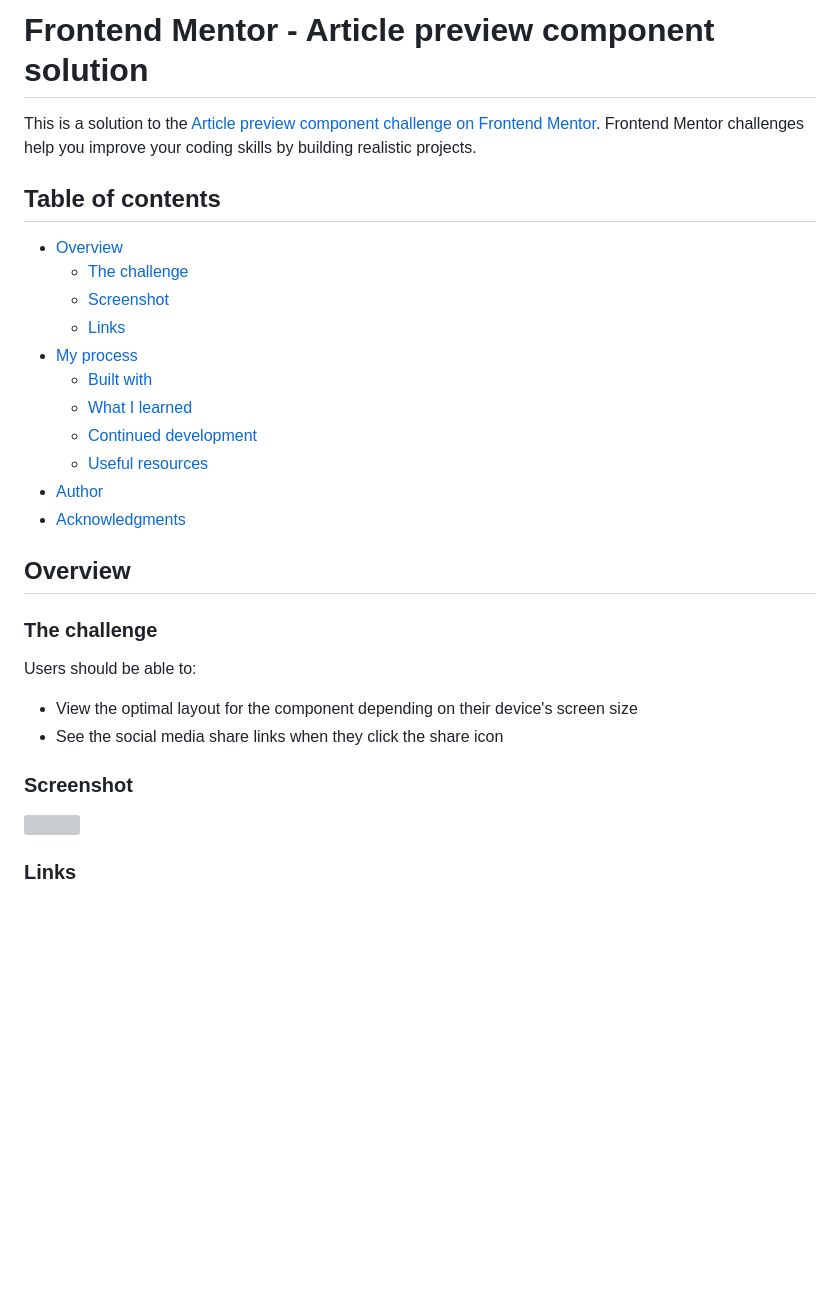
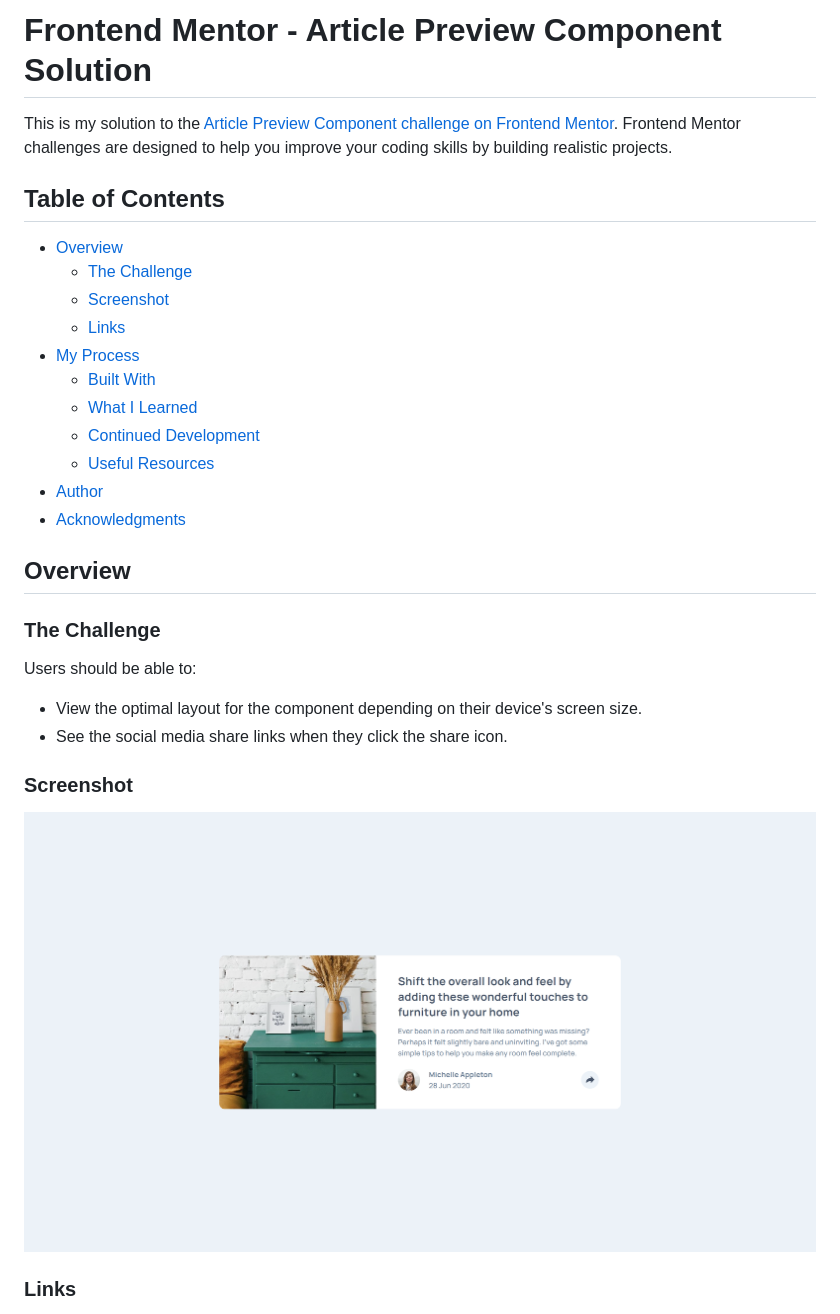
Before and after one commit to Jomagene/article-preview-component, a Markdown page: README.md, the part around the change printed below. GitHub-like rendering; pictures changed too: screenshot.png (added); blank space fills up the shorter version; grey boxes are pictures that could not be loaded.

```diff
--- a/README.md
+++ b/README.md
@@ -1,33 +1,33 @@
-# Frontend Mentor - Article preview component solution
+# Frontend Mentor - Article Preview Component Solution
 
-This is a solution to the [Article preview component challenge on Frontend Mentor](https://www.frontendmentor.io/challenges/article-preview-component-dYBN_pYFT). Frontend Mentor challenges help you improve your coding skills by building realistic projects.
+This is my solution to the [Article Preview Component challenge on Frontend Mentor](https://www.frontendmentor.io/challenges/article-preview-component-dYBN_pYFT). Frontend Mentor challenges are designed to help you improve your coding skills by building realistic projects.
 
-## Table of contents
+## Table of Contents
 
 - [Overview](#overview)
-  - [The challenge](#the-challenge)
+  - [The Challenge](#the-challenge)
   - [Screenshot](#screenshot)
   - [Links](#links)
-- [My process](#my-process)
-  - [Built with](#built-with)
-  - [What I learned](#what-i-learned)
-  - [Continued development](#continued-development)
-  - [Useful resources](#useful-resources)
+- [My Process](#my-process)
+  - [Built With](#built-with)
+  - [What I Learned](#what-i-learned)
+  - [Continued Development](#continued-development)
+  - [Useful Resources](#useful-resources)
 - [Author](#author)
 - [Acknowledgments](#acknowledgments)
 
 ## Overview
 
-### The challenge
+### The Challenge
 
 Users should be able to:
 
-- View the optimal layout for the component depending on their device's screen size
-- See the social media share links when they click the share icon
+- View the optimal layout for the component depending on their device's screen size.
+- See the social media share links when they click the share icon.
 
 ### Screenshot
 
-![](./screenshot.jpg)
+![Article Preview Component Screenshot](./screenshot.png)
 
 ### Links
 
```
Also changed, not shown: other parts of README.md (+64 -9 lines), style-guide.md (deleted, +0 -38 lines), 1 other file.
